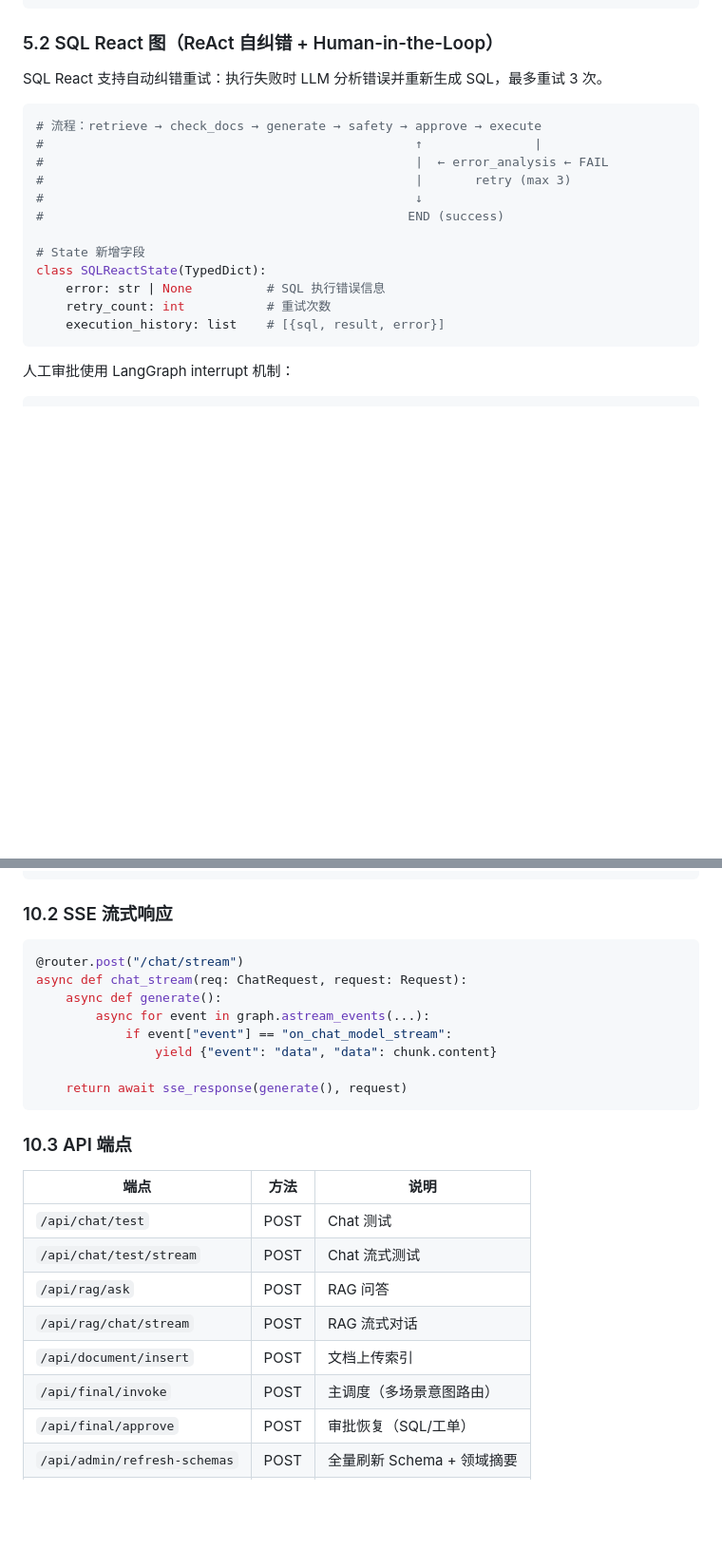
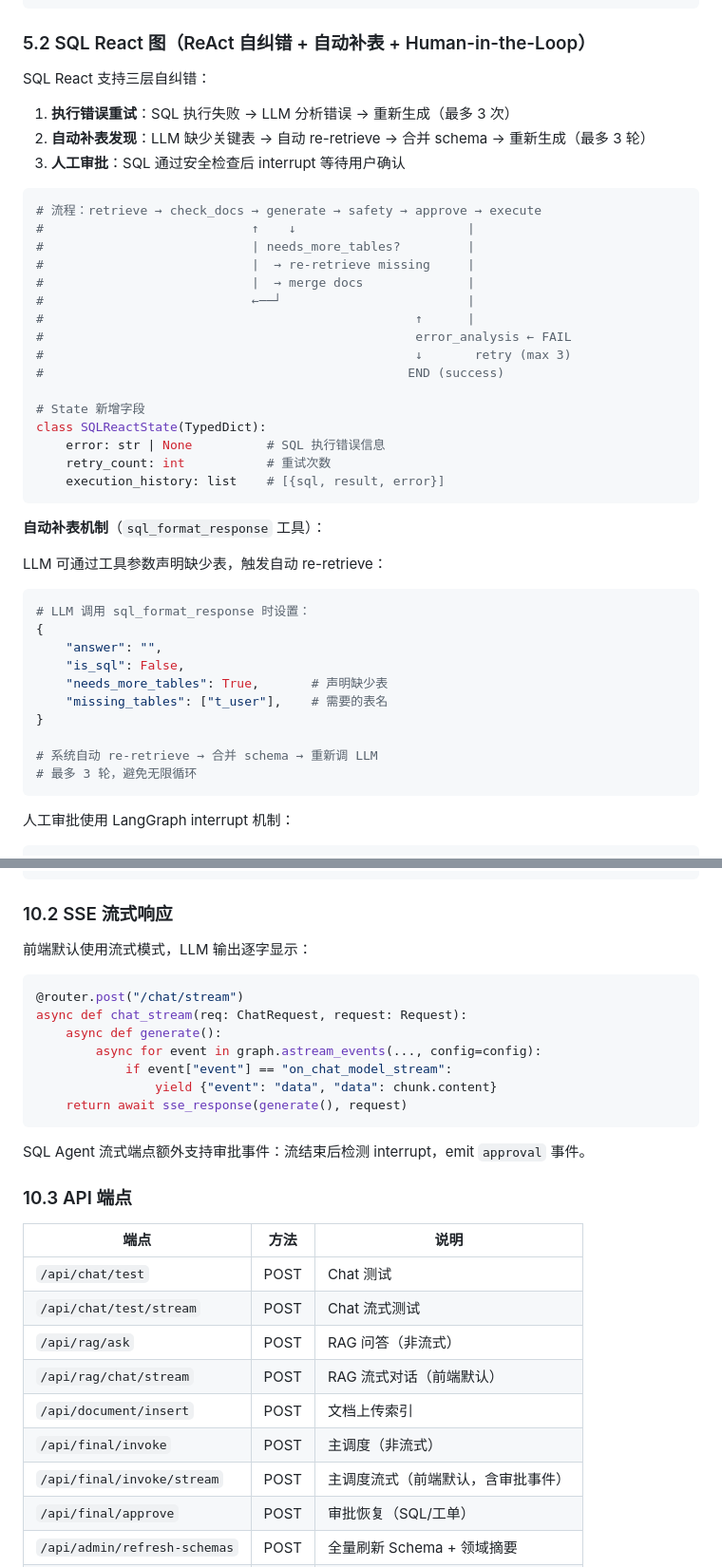
Before and after one commit to liangyuzhe/agent-platform-py, a Markdown page: python_langchain_design.md, 2 parts joined by grey strips. Shown at 95% size. Drawn GitHub-style; blank space fills up the shorter version.

Commit message:
docs: update docs with auto table discovery, streaming, and tool rename
- SQL React: add auto table discovery (needs_more_tables + re-retrieve)
- Rename format_response → sql_format_response
- Add /api/final/invoke/stream endpoint to API tables
- Update streaming section with approval event support
- Frontend defaults to streaming mode for both tabs

Co-Authored-By: Claude Opus 4.7 <noreply@anthropic.com>

````diff
--- a/python_langchain_design.md
+++ b/python_langchain_design.md
@@ -225,16 +225,24 @@ graph.add_edge("construct_messages", "chat")
 graph.add_edge("chat", END)
 ```
 
-### 5.2 SQL React 图（ReAct 自纠错 + Human-in-the-Loop）
+### 5.2 SQL React 图（ReAct 自纠错 + 自动补表 + Human-in-the-Loop）
 
-SQL React 支持自动纠错重试：执行失败时 LLM 分析错误并重新生成 SQL，最多重试 3 次。
+SQL React 支持三层自纠错：
+
+1. **执行错误重试**：SQL 执行失败 → LLM 分析错误 → 重新生成（最多 3 次）
+2. **自动补表发现**：LLM 缺少关键表 → 自动 re-retrieve → 合并 schema → 重新生成（最多 3 轮）
+3. **人工审批**：SQL 通过安全检查后 interrupt 等待用户确认
 
 ```python
 # 流程：retrieve → check_docs → generate → safety → approve → execute
-#                                                  ↑               |
-#                                                  |  ← error_analysis ← FAIL
-#                                                  |       retry (max 3)
-#                                                  ↓
+#                            ↑    ↓                       |
+#                            | needs_more_tables?         |
+#                            |  → re-retrieve missing     |
+#                            |  → merge docs              |
+#                            ←──┘                         |
+#                                                  ↑      |
+#                                                  error_analysis ← FAIL
+#                                                  ↓       retry (max 3)
 #                                                 END (success)
 
 # State 新增字段
@@ -242,6 +250,23 @@ class SQLReactState(TypedDict):
     error: str | None          # SQL 执行错误信息
     retry_count: int           # 重试次数
     execution_history: list    # [{sql, result, error}]
+```
+
+**自动补表机制**（`sql_format_response` 工具）：
+
+LLM 可通过工具参数声明缺少表，触发自动 re-retrieve：
+
+```python
+# LLM 调用 sql_format_response 时设置：
+{
+    "answer": "",
+    "is_sql": False,
+    "needs_more_tables": True,       # 声明缺少表
+    "missing_tables": ["t_user"],    # 需要的表名
+}
+
+# 系统自动 re-retrieve → 合并 schema → 重新调 LLM
+# 最多 3 轮，避免无限循环
 ```
 
 人工审批使用 LangGraph interrupt 机制：
@@ -464,16 +489,19 @@ app.include_router(document.router, prefix="/api/document")
 
 ### 10.2 SSE 流式响应
 
+前端默认使用流式模式，LLM 输出逐字显示：
+
 ```python
 @router.post("/chat/stream")
 async def chat_stream(req: ChatRequest, request: Request):
     async def generate():
-        async for event in graph.astream_events(...):
+        async for event in graph.astream_events(..., config=config):
             if event["event"] == "on_chat_model_stream":
                 yield {"event": "data", "data": chunk.content}
-
     return await sse_response(generate(), request)
 ```
+
+SQL Agent 流式端点额外支持审批事件：流结束后检测 interrupt，emit `approval` 事件。
 
 ### 10.3 API 端点
 
@@ -481,10 +509,11 @@ async def chat_stream(req: ChatRequest, request: Request):
 |------|------|------|
 | `/api/chat/test` | POST | Chat 测试 |
 | `/api/chat/test/stream` | POST | Chat 流式测试 |
-| `/api/rag/ask` | POST | RAG 问答 |
-| `/api/rag/chat/stream` | POST | RAG 流式对话 |
+| `/api/rag/ask` | POST | RAG 问答（非流式） |
+| `/api/rag/chat/stream` | POST | RAG 流式对话（前端默认） |
 | `/api/document/insert` | POST | 文档上传索引 |
-| `/api/final/invoke` | POST | 主调度（多场景意图路由） |
+| `/api/final/invoke` | POST | 主调度（非流式） |
+| `/api/final/invoke/stream` | POST | 主调度流式（前端默认，含审批事件） |
 | `/api/final/approve` | POST | 审批恢复（SQL/工单） |
 | `/api/admin/refresh-schemas` | POST | 全量刷新 Schema + 领域摘要 |
 | `/health` | GET | 健康检查 |
````
Also changed, not shown: README.md (+16 -2 lines).
